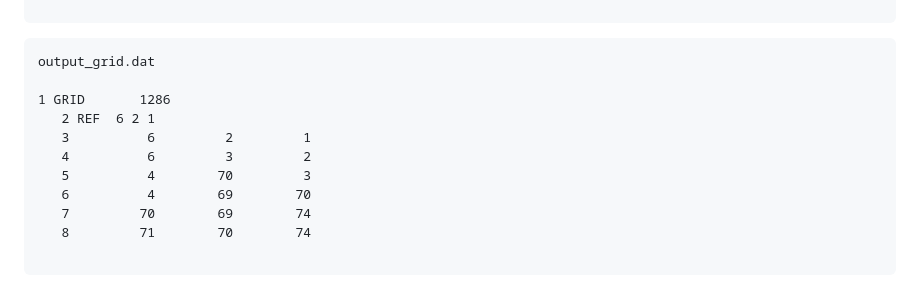
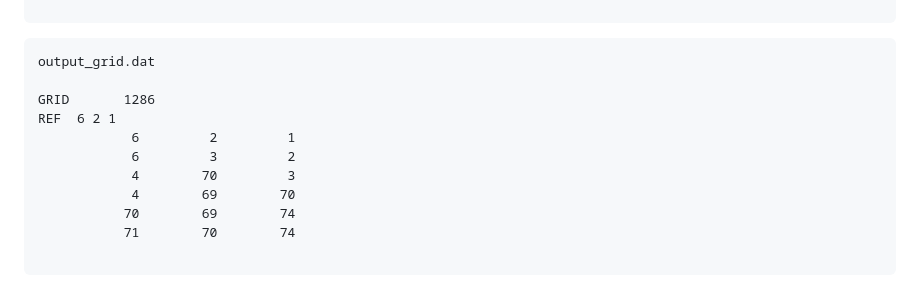
Before and after one commit to aslozada/kanon, a Markdown page: README.md, the part around the change. Rendered like a GitHub page.

````diff
--- a/README.md
+++ b/README.md
@@ -136,13 +136,13 @@ kanon --pattern <file>.xyz --delaunay <output_grid>.dat
 ```
 output_grid.dat
 
-1 GRID       1286
-   2 REF  6 2 1
-   3          6         2         1
-   4          6         3         2
-   5          4        70         3
-   6          4        69        70
-   7         70        69        74
-   8         71        70        74
+GRID       1286
+REF  6 2 1
+            6         2         1
+            6         3         2
+            4        70         3
+            4        69        70
+           70        69        74
+           71        70        74
 
 ```
````
